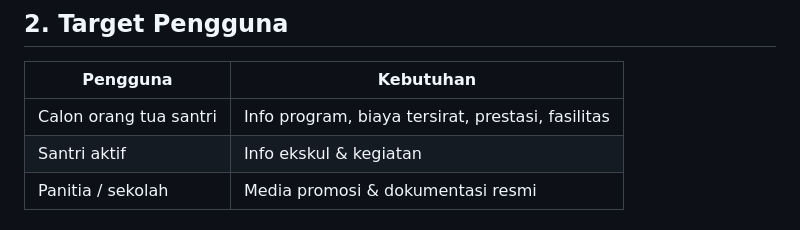
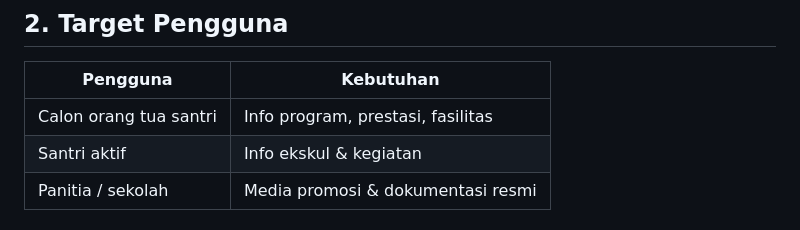
Before and after one commit to eugeneivander61/smpit, a Markdown page: Catatan Rencana Website.md, the part around the change. Rendered like a GitHub page.

Commit message:
Update user needs for prospective parents
Removed 'biaya tersirat' from the needs of prospective parents.

```diff
--- a/Catatan Rencana Website.md
+++ b/Catatan Rencana Website.md
@@ -18,7 +18,7 @@ terpadu di bawah naungan **PPTQ Ibnu Abbas Klaten**, Belangwetan, Klaten Utara,
 
 | Pengguna | Kebutuhan |
 |---|---|
-| Calon orang tua santri | Info program, biaya tersirat, prestasi, fasilitas |
+| Calon orang tua santri | Info program, prestasi, fasilitas |
 | Santri aktif | Info ekskul & kegiatan |
 | Panitia / sekolah | Media promosi & dokumentasi resmi |
 
```
